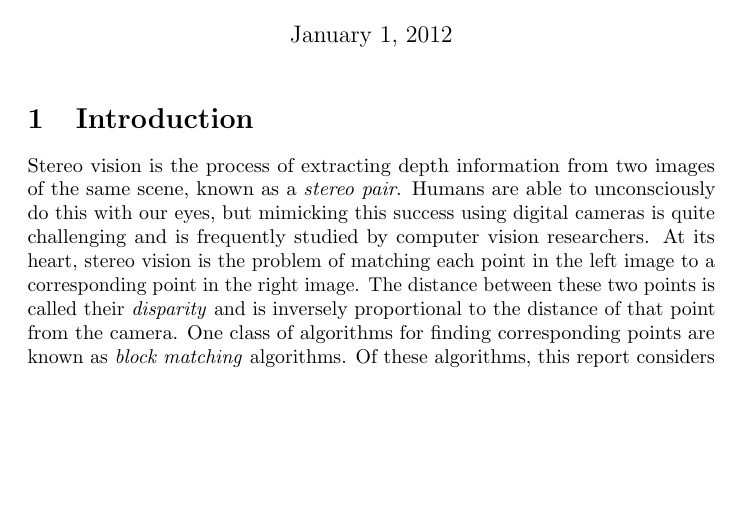
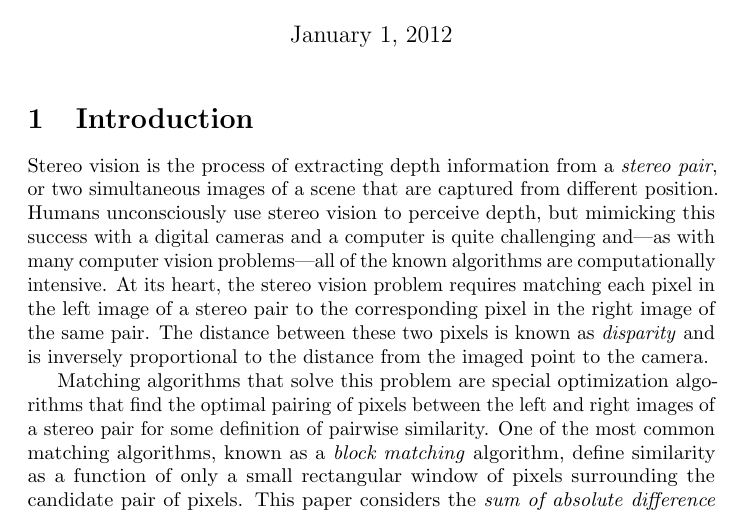
Before and after one commit to mkoval/gpu_stereo, a LaTeX document (report/report.tex): part of page 1 of 7, cut so that both start at the same text, the shorter picture padded with empty space. Compiled offline with pdfLaTeX.

Commit message:
Rewrote introduction.

```diff
--- a/report/report.tex
+++ b/report/report.tex
@@ -39,13 +39,21 @@
 
 \section{Introduction}
 \label{sec:intro}
-Stereo vision is the process of extracting depth information from two images of
-the same scene, known as a \textit{stereo pair}. Humans are able to
-unconsciously do this with our eyes, but mimicking this success using digital
-cameras is quite challenging and is frequently studied by computer vision
-researchers. At its heart, stereo vision is the problem of matching each point
-in the left image to a corresponding point in the right image. The distance
-between these two points is called their \textit{disparity} and is inversely
-proportional to the distance of that point from the camera. One class of
-algorithms for finding corresponding points are known as \textit{block
-matching} algorithms. Of these algorithms, this report considers one
+Stereo vision is the process of extracting depth information from a
+\textit{stereo pair}, or two simultaneous images of a scene that are captured
+from different position. Humans unconsciously use stereo vision to perceive
+depth, but mimicking this success with a digital cameras and a computer is
+quite challenging and---as with many computer vision problems---all of the
+known algorithms are computationally intensive. At its heart, the stereo vision
+problem requires matching each pixel in the left image of a stereo pair to the
+corresponding pixel in the right image of the same pair. The distance between
+these two pixels is known as \textit{disparity} and is inversely proportional
+to the distance from the imaged point to the camera.
+
+Matching algorithms that solve this problem are special optimization algorithms
+that find the optimal pairing of pixels between the left and right images of a
+stereo pair for some definition of pairwise similarity. One of the most common
+matching algorithms, known as a \textit{block matching} algorithm, define
+similarity as a function of only a small rectangular window of pixels
+surrounding the candidate pair of pixels. This paper considers the \textit{sum
+of absolute difference block matching} (SAD-BM) algorithm proposed by
```
Also changed, not shown: report/report.tex (16 more changed lines).
